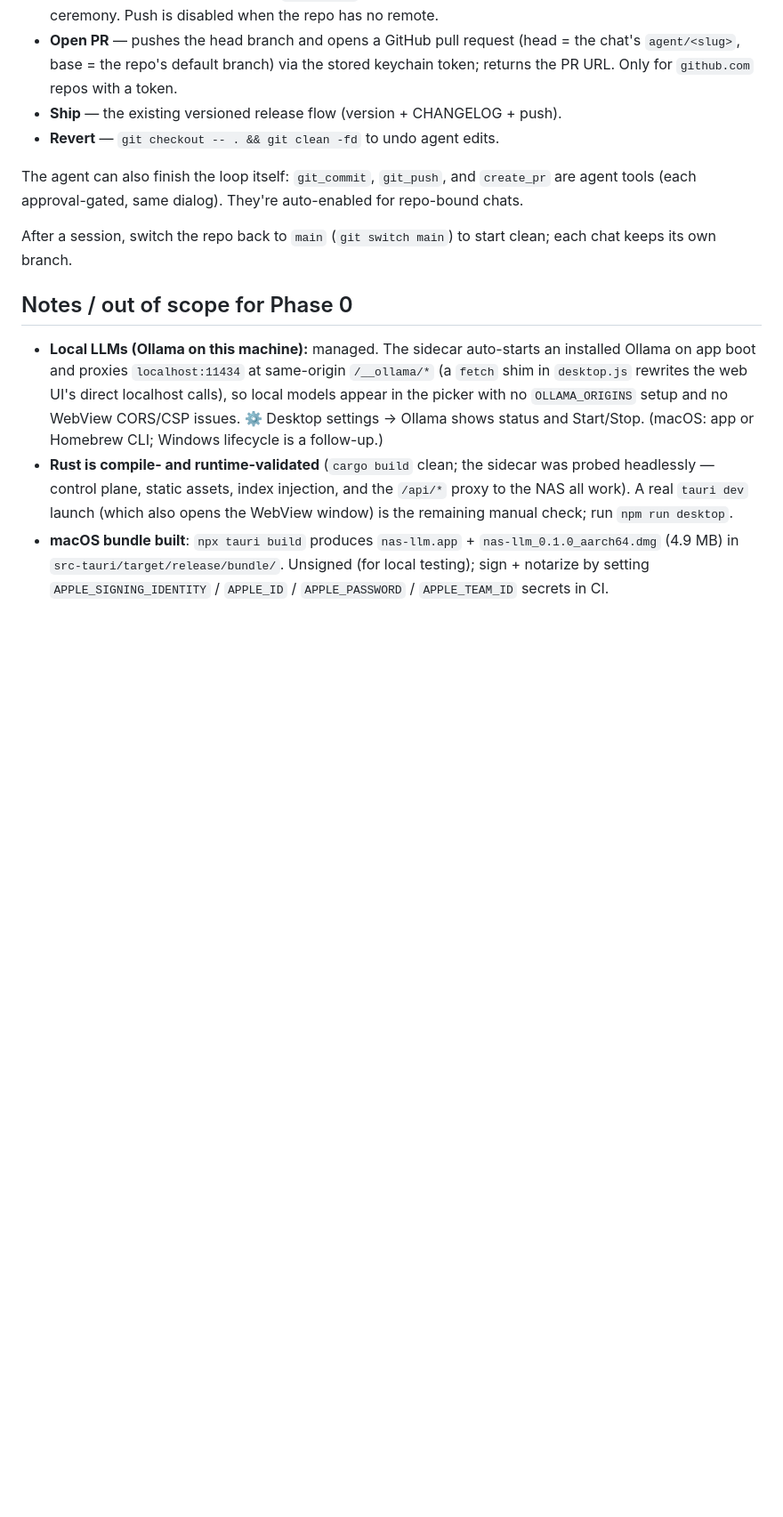
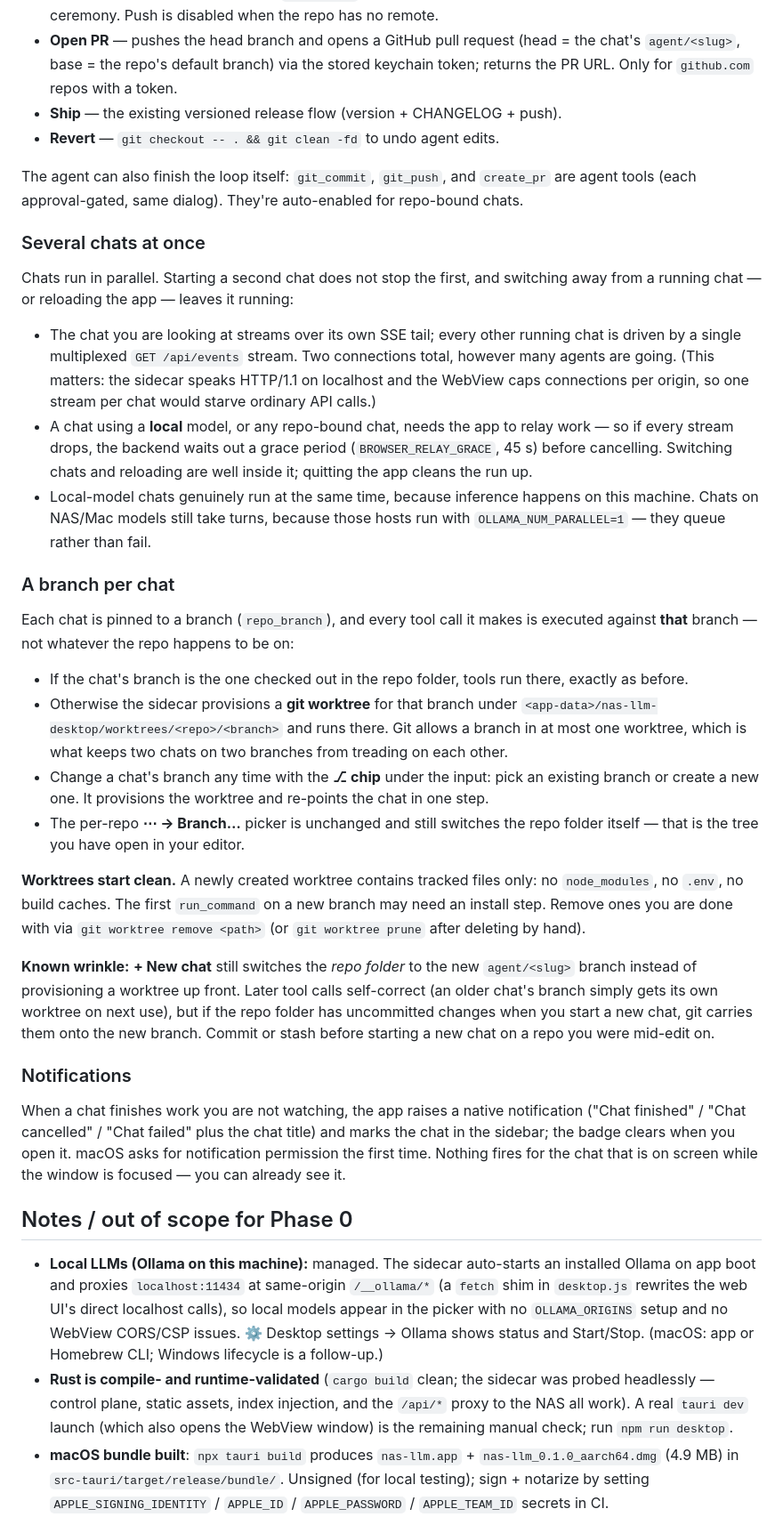
Before and after one commit to ObrigadoSenor/nas-llm, a Markdown page: desktop/README.md, the part around one of its changes. Shown at 89% size. Rendered like a GitHub page; blank space fills up the shorter version.

```diff
--- a/desktop/README.md
+++ b/desktop/README.md
@@ -210,8 +212,60 @@ The agent can also finish the loop itself: `git_commit`, `git_push`, and
 `create_pr` are agent tools (each approval-gated, same dialog). They're
 auto-enabled for repo-bound chats.
 
-After a session, switch the repo back to `main` (`git switch main`) to start
-clean; each chat keeps its own branch.
+### Several chats at once
+
+Chats run in parallel. Starting a second chat does not stop the first, and
+switching away from a running chat — or reloading the app — leaves it running:
+
+- The chat you are looking at streams over its own SSE tail; every other running
+  chat is driven by a single multiplexed `GET /api/events` stream. Two
+  connections total, however many agents are going. (This matters: the sidecar
+  speaks HTTP/1.1 on localhost and the WebView caps connections per origin, so
+  one stream per chat would starve ordinary API calls.)
+- A chat using a **local** model, or any repo-bound chat, needs the app to relay
+  work — so if every stream drops, the backend waits out a grace period
+  (`BROWSER_RELAY_GRACE`, 45 s) before cancelling. Switching chats and reloading
+  are well inside it; quitting the app cleans the run up.
+- Local-model chats genuinely run at the same time, because inference happens on
+  this machine. Chats on NAS/Mac models still take turns, because those hosts run
+  with `OLLAMA_NUM_PARALLEL=1` — they queue rather than fail.
+
+### A branch per chat
+
+Each chat is pinned to a branch (`repo_branch`), and every tool call it makes is
+executed against **that** branch — not whatever the repo happens to be on:
+
+- If the chat's branch is the one checked out in the repo folder, tools run
+  there, exactly as before.
+- Otherwise the sidecar provisions a **git worktree** for that branch under
+  `<app-data>/nas-llm-desktop/worktrees/<repo>/<branch>` and runs there. Git
+  allows a branch in at most one worktree, which is what keeps two chats on two
+  branches from treading on each other.
+- Change a chat's branch any time with the **⎇ chip** under the input: pick an
+  existing branch or create a new one. It provisions the worktree and re-points
+  the chat in one step.
+- The per-repo **⋯ → Branch…** picker is unchanged and still switches the repo
+  folder itself — that is the tree you have open in your editor.
+
+**Worktrees start clean.** A newly created worktree contains tracked files only:
+no `node_modules`, no `.env`, no build caches. The first `run_command` on a new
+branch may need an install step. Remove ones you are done with via
+`git worktree remove <path>` (or `git worktree prune` after deleting by hand).
+
+**Known wrinkle:** **+ New chat** still switches the *repo folder* to the new
+`agent/<slug>` branch instead of provisioning a worktree up front. Later tool
+calls self-correct (an older chat's branch simply gets its own worktree on next
+use), but if the repo folder has uncommitted changes when you start a new chat,
+git carries them onto the new branch. Commit or stash before starting a new chat
+on a repo you were mid-edit on.
+
+### Notifications
+
+When a chat finishes work you are not watching, the app raises a native
+notification ("Chat finished" / "Chat cancelled" / "Chat failed" plus the chat
+title) and marks the chat in the sidebar; the badge clears when you open it.
+macOS asks for notification permission the first time. Nothing fires for the
+chat that is on screen while the window is focused — you can already see it.
 
 ## Notes / out of scope for Phase 0
 
```
Also changed, not shown: other parts of desktop/README.md (+5 -3 lines), README.md (+46 -0 lines).
